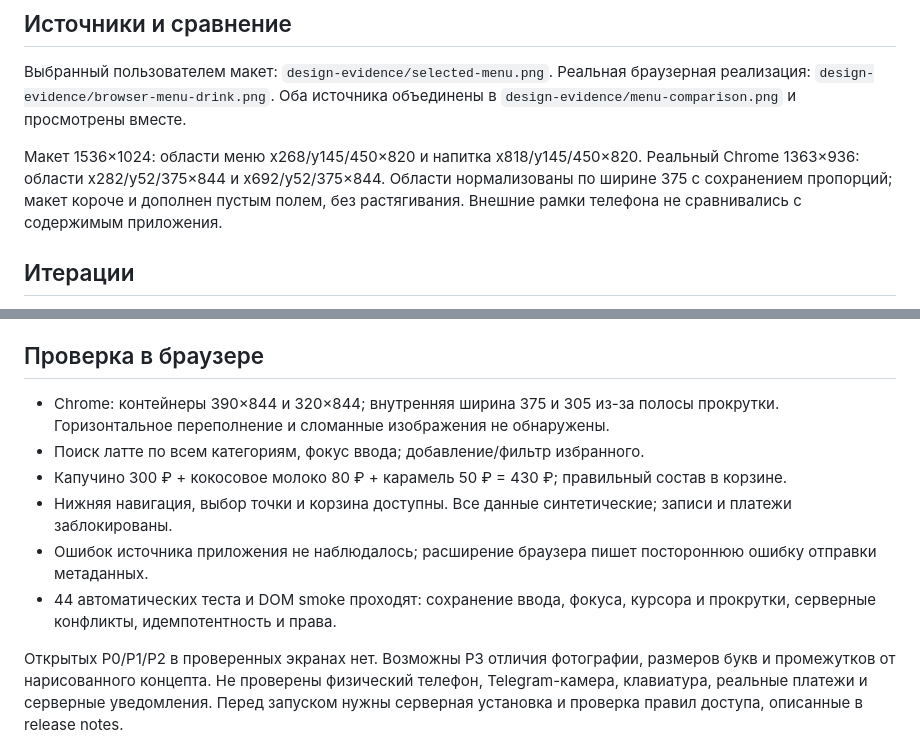
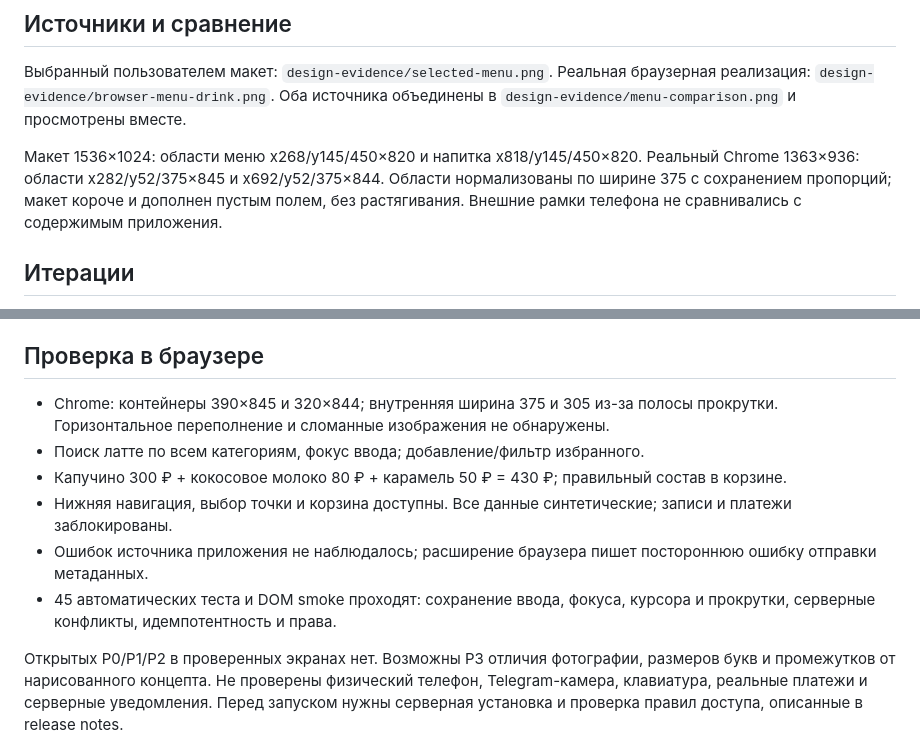
Before and after one commit to foxkiss1997-hash/solncekofe-app-v2, a Markdown page: design-qa.md, 2 parts joined by grey strips. Rendered like a GitHub page.

Commit message:
Finalize visual QA with 45 passing tests

```diff
--- a/design-qa.md
+++ b/design-qa.md
@@ -6,7 +6,7 @@
 
 Выбранный пользователем макет: `design-evidence/selected-menu.png`. Реальная браузерная реализация: `design-evidence/browser-menu-drink.png`. Оба источника объединены в `design-evidence/menu-comparison.png` и просмотрены вместе.
 
-Макет 1536×1024: области меню x268/y145/450×820 и напитка x818/y145/450×820. Реальный Chrome 1363×936: области x282/y52/375×844 и x692/y52/375×844. Области нормализованы по ширине 375 с сохранением пропорций; макет короче и дополнен пустым полем, без растягивания. Внешние рамки телефона не сравнивались с содержимым приложения.
+Макет 1536×1024: области меню x268/y145/450×820 и напитка x818/y145/450×820. Реальный Chrome 1363×936: области x282/y52/375×845 и x692/y52/375×844. Области нормализованы по ширине 375 с сохранением пропорций; макет короче и дополнен пустым полем, без растягивания. Внешние рамки телефона не сравнивались с содержимым приложения.
 
 ## Итерации
 
@@ -19,11 +19,11 @@
 
 ## Проверка в браузере
 
-- Chrome: контейнеры 390×844 и 320×844; внутренняя ширина 375 и 305 из-за полосы прокрутки. Горизонтальное переполнение и сломанные изображения не обнаружены.
+- Chrome: контейнеры 390×845 и 320×844; внутренняя ширина 375 и 305 из-за полосы прокрутки. Горизонтальное переполнение и сломанные изображения не обнаружены.
 - Поиск латте по всем категориям, фокус ввода; добавление/фильтр избранного.
 - Капучино 300 ₽ + кокосовое молоко 80 ₽ + карамель 50 ₽ = 430 ₽; правильный состав в корзине.
 - Нижняя навигация, выбор точки и корзина доступны. Все данные синтетические; записи и платежи заблокированы.
 - Ошибок источника приложения не наблюдалось; расширение браузера пишет постороннюю ошибку отправки метаданных.
-- 44 автоматических теста и DOM smoke проходят: сохранение ввода, фокуса, курсора и прокрутки, серверные конфликты, идемпотентность и права.
+- 45 автоматических теста и DOM smoke проходят: сохранение ввода, фокуса, курсора и прокрутки, серверные конфликты, идемпотентность и права.
 
 Открытых P0/P1/P2 в проверенных экранах нет. Возможны P3 отличия фотографии, размеров букв и промежутков от нарисованного концепта. Не проверены физический телефон, Telegram-камера, клавиатура, реальные платежи и серверные уведомления. Перед запуском нужны серверная установка и проверка правил доступа, описанные в release notes.
```
